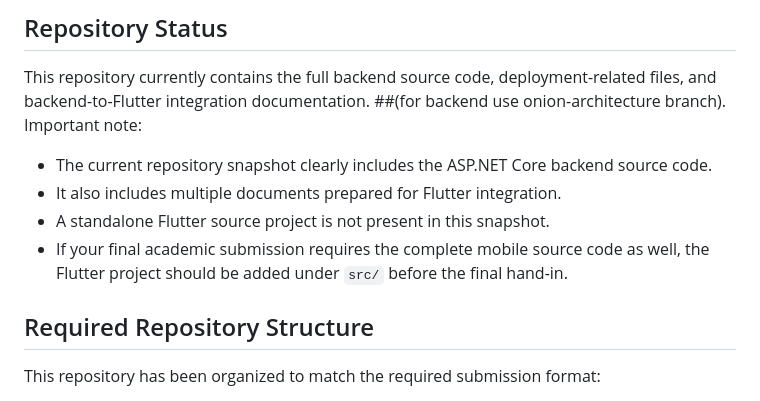
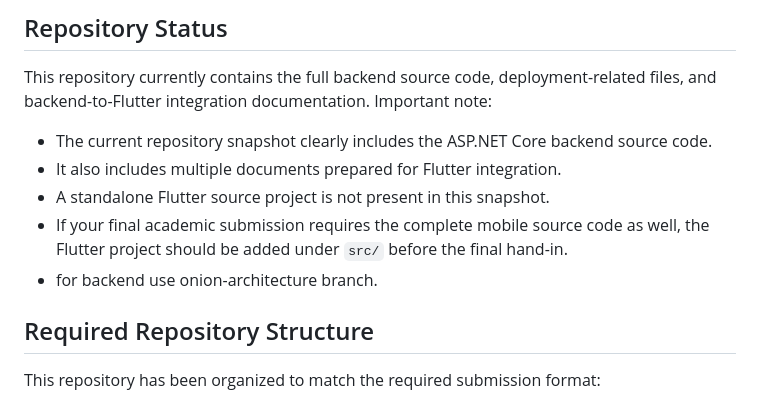
Before and after one commit to Ahmed-Al-Desouki/Graduation-Project, a Markdown page: README.md, the part around the change. GitHub-like rendering.

Commit message:
Clarify README by removing redundant branch note
Removed unnecessary note about the onion-architecture branch.

```diff
--- a/README.md
+++ b/README.md
@@ -15,13 +15,13 @@ The system is implemented as a layered backend solution using ASP.NET Core Web A
 ## Repository Status
 
 This repository currently contains the full backend source code, deployment-related files, and backend-to-Flutter integration documentation.
-##(for backend use onion-architecture branch).
 Important note:
 
 - The current repository snapshot clearly includes the ASP.NET Core backend source code.
 - It also includes multiple documents prepared for Flutter integration.
 - A standalone Flutter source project is not present in this snapshot.
 - If your final academic submission requires the complete mobile source code as well, the Flutter project should be added under `src/` before the final hand-in.
+- for backend use onion-architecture branch.
 
 ## Required Repository Structure
 
```
